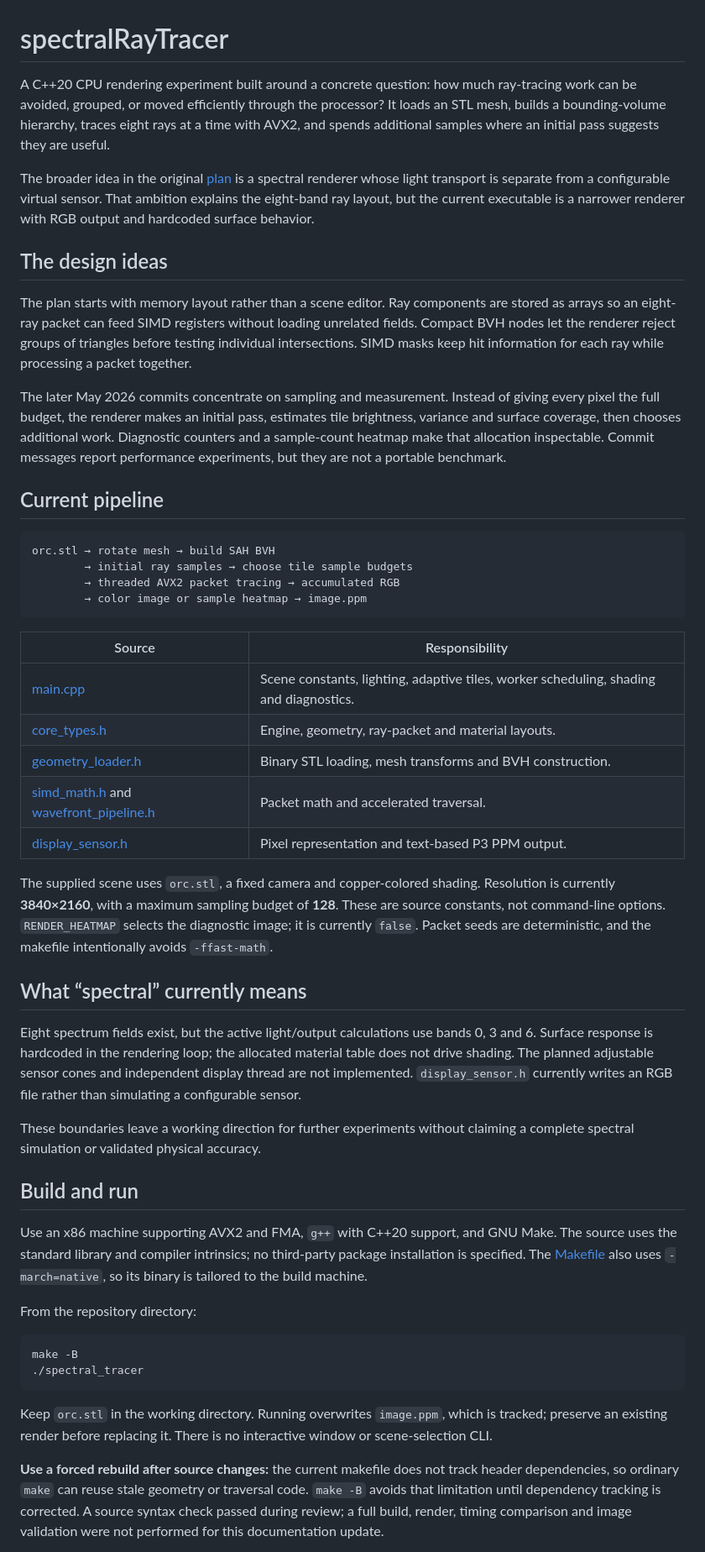
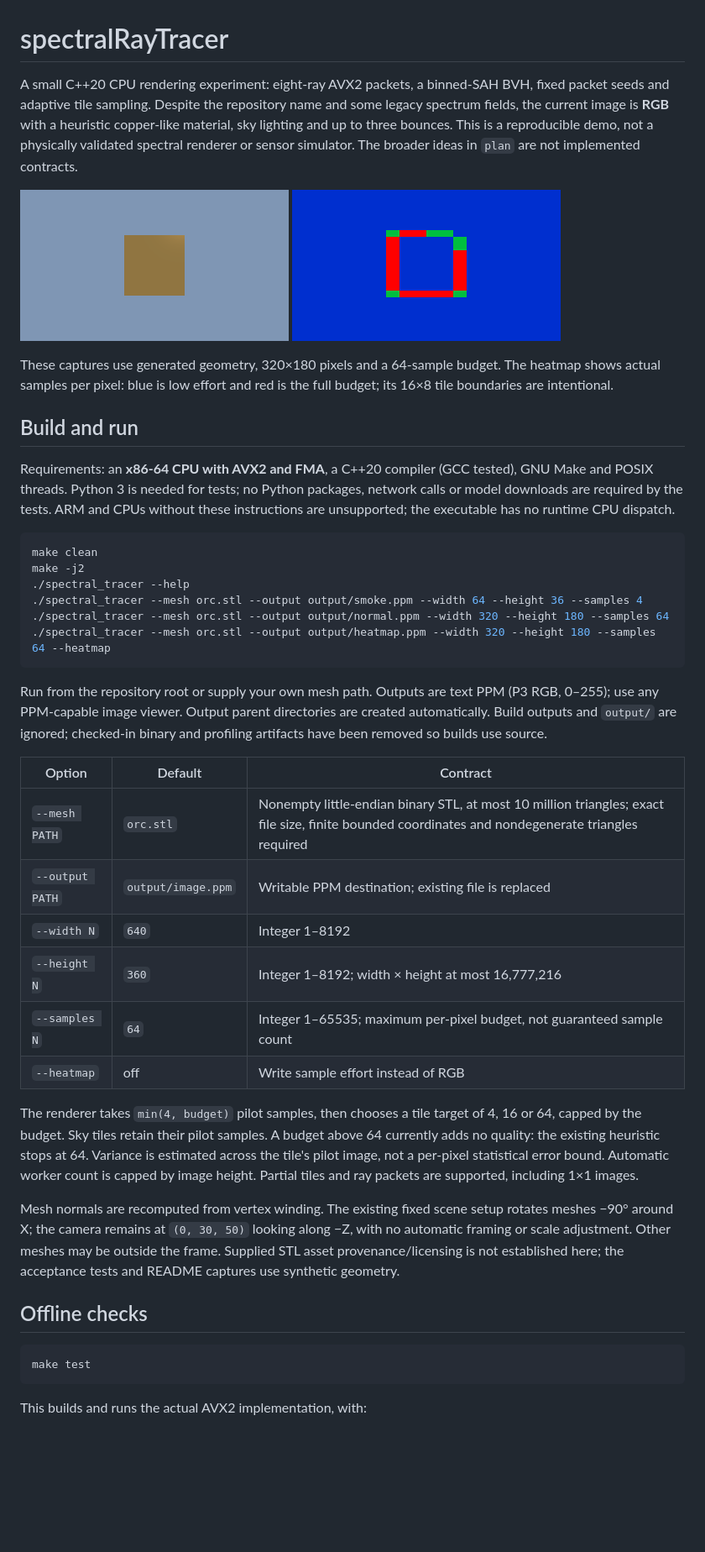
Before and after one commit to Shup04/spectralRayTracer, a Markdown page: README.md, the part around one of its changes. Shown at 84% size. GitHub-like rendering; pictures changed too: docs/synthetic-heatmap.png (added), docs/synthetic.png (added); blank space fills up the shorter version.

Commit message:
Finish reproducible AVX2 CPU rendering demo with synthetic checks
AI-assisted-by: OpenAI Codex

````diff
--- a/README.md
+++ b/README.md
@@ -1,51 +1,67 @@
 # spectralRayTracer
 
-A C++20 CPU rendering experiment built around a concrete question: how much ray-tracing work can be avoided, grouped, or moved efficiently through the processor? It loads an STL mesh, builds a bounding-volume hierarchy, traces eight rays at a time with AVX2, and spends additional samples where an initial pass suggests they are useful.
+A small C++20 CPU rendering experiment: eight-ray AVX2 packets, a binned-SAH BVH,
+fixed packet seeds and adaptive tile sampling. Despite the repository name and
+some legacy spectrum fields, the current image is **RGB** with a heuristic
+copper-like material, sky lighting and up to three bounces. This is a reproducible
+demo, not a physically validated spectral renderer or sensor simulator. The
+broader ideas in `plan` are not implemented contracts.
 
-The broader idea in the original [plan](plan) is a spectral renderer whose light transport is separate from a configurable virtual sensor. That ambition explains the eight-band ray layout, but the current executable is a narrower renderer with RGB output and hardcoded surface behavior.
+![Synthetic square, normal RGB](docs/synthetic.png)
+![The same square, sample-count heatmap](docs/synthetic-heatmap.png)
 
-## The design ideas
-
-The plan starts with memory layout rather than a scene editor. Ray components are stored as arrays so an eight-ray packet can feed SIMD registers without loading unrelated fields. Compact BVH nodes let the renderer reject groups of triangles before testing individual intersections. SIMD masks keep hit information for each ray while processing a packet together.
-
-The later May 2026 commits concentrate on sampling and measurement. Instead of giving every pixel the full budget, the renderer makes an initial pass, estimates tile brightness, variance and surface coverage, then chooses additional work. Diagnostic counters and a sample-count heatmap make that allocation inspectable. Commit messages report performance experiments, but they are not a portable benchmark.
-
-## Current pipeline
-
-```text
-orc.stl → rotate mesh → build SAH BVH
-        → initial ray samples → choose tile sample budgets
-        → threaded AVX2 packet tracing → accumulated RGB
-        → color image or sample heatmap → image.ppm
-```
-
-| Source | Responsibility |
-| --- | --- |
-| [main.cpp](main.cpp) | Scene constants, lighting, adaptive tiles, worker scheduling, shading and diagnostics. |
-| [core_types.h](core_types.h) | Engine, geometry, ray-packet and material layouts. |
-| [geometry_loader.h](geometry_loader.h) | Binary STL loading, mesh transforms and BVH construction. |
-| [simd_math.h](simd_math.h) and [wavefront_pipeline.h](wavefront_pipeline.h) | Packet math and accelerated traversal. |
-| [display_sensor.h](display_sensor.h) | Pixel representation and text-based P3 PPM output. |
-
-The supplied scene uses `orc.stl`, a fixed camera and copper-colored shading. Resolution is currently **3840×2160**, with a maximum sampling budget of **128**. These are source constants, not command-line options. `RENDER_HEATMAP` selects the diagnostic image; it is currently `false`. Packet seeds are deterministic, and the makefile intentionally avoids `-ffast-math`.
-
-## What “spectral” currently means
-
-Eight spectrum fields exist, but the active light/output calculations use bands 0, 3 and 6. Surface response is hardcoded in the rendering loop; the allocated material table does not drive shading. The planned adjustable sensor cones and independent display thread are not implemented. `display_sensor.h` currently writes an RGB file rather than simulating a configurable sensor.
-
-These boundaries leave a working direction for further experiments without claiming a complete spectral simulation or validated physical accuracy.
+These captures use generated geometry, 320×180 pixels and a 64-sample budget.
+The heatmap shows actual samples per pixel: blue is low effort and red is the
+full budget; its 16×8 tile boundaries are intentional.
 
 ## Build and run
 
-Use an x86 machine supporting AVX2 and FMA, `g++` with C++20 support, and GNU Make. The source uses the standard library and compiler intrinsics; no third-party package installation is specified. The [Makefile](Makefile) also uses `-march=native`, so its binary is tailored to the build machine.
-
-From the repository directory:
+Requirements: an **x86-64 CPU with AVX2 and FMA**, a C++20 compiler (GCC tested),
+GNU Make and POSIX threads. Python 3 is needed for tests; no Python packages,
+network calls or model downloads are required by the tests. ARM and CPUs without
+these instructions are unsupported; the executable has no runtime CPU dispatch.
 
 ```sh
-make -B
-./spectral_tracer
+make clean
+make -j2
+./spectral_tracer --help
+./spectral_tracer --mesh orc.stl --output output/smoke.ppm --width 64 --height 36 --samples 4
+./spectral_tracer --mesh orc.stl --output output/normal.ppm --width 320 --height 180 --samples 64
+./spectral_tracer --mesh orc.stl --output output/heatmap.ppm --width 320 --height 180 --samples 64 --heatmap
 ```
 
-Keep `orc.stl` in the working directory. Running overwrites `image.ppm`, which is tracked; preserve an existing render before replacing it. There is no interactive window or scene-selection CLI.
+Run from the repository root or supply your own mesh path. Outputs are text PPM
+(P3 RGB, 0–255); use any PPM-capable image viewer. Output parent directories are
+created automatically. Build outputs and `output/` are ignored; checked-in binary
+and profiling artifacts have been removed so builds use source.
 
-**Use a forced rebuild after source changes:** the current makefile does not track header dependencies, so ordinary `make` can reuse stale geometry or traversal code. `make -B` avoids that limitation until dependency tracking is corrected. A source syntax check passed during review; a full build, render, timing comparison and image validation were not performed for this documentation update.
+| Option | Default | Contract |
+| --- | --- | --- |
+| `--mesh PATH` | `orc.stl` | Nonempty little-endian binary STL, at most 10 million triangles; exact file size, finite bounded coordinates and nondegenerate triangles required |
+| `--output PATH` | `output/image.ppm` | Writable PPM destination; existing file is replaced |
+| `--width N` | `640` | Integer 1–8192 |
+| `--height N` | `360` | Integer 1–8192; width × height at most 16,777,216 |
+| `--samples N` | `64` | Integer 1–65535; maximum per-pixel budget, not guaranteed sample count |
+| `--heatmap` | off | Write sample effort instead of RGB |
+
+The renderer takes `min(4, budget)` pilot samples, then chooses a tile target of
+4, 16 or 64, capped by the budget. Sky tiles retain their pilot samples. A budget
+above 64 currently adds no quality: the existing heuristic stops at 64. Variance
+is estimated across the tile's pilot image, not a per-pixel statistical error
+bound. Automatic worker count is capped by image height. Partial tiles and ray
+packets are supported, including 1×1 images.
+
+Mesh normals are recomputed from vertex winding. The existing fixed scene setup
+rotates meshes −90° around X; the camera remains at `(0, 30, 50)` looking along
+−Z, with no automatic framing or scale adjustment. Other meshes may be outside
+the frame. Supplied STL asset provenance/licensing is not established here;
+the acceptance tests and README captures use synthetic geometry.
+
+## Offline checks
+
+```sh
+make test
+```
+
+This builds and runs the actual AVX2 implementation, with:
+
````
Also changed, not shown: other parts of README.md (+42 -0 lines), 13 other files.
